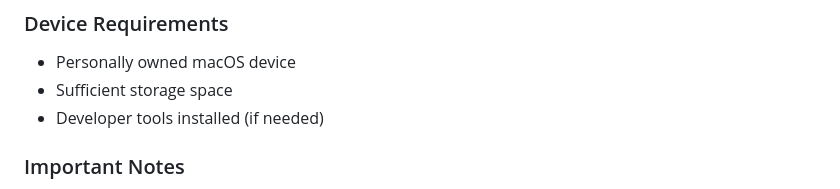
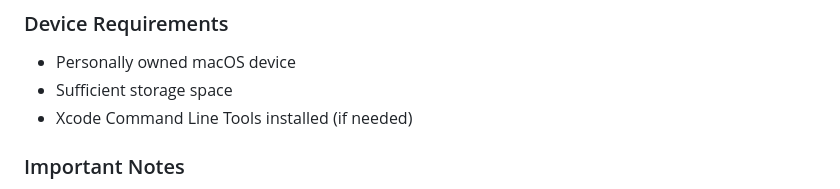
Before and after one commit to NightPoetry/Mac-App-Multi-Launcher-Tool, a Markdown page: README_EN.md, the part around the change. GitHub-like rendering.

```diff
--- a/README_EN.md
+++ b/README_EN.md
@@ -134,7 +134,7 @@ The documentation includes:
 
 - Personally owned macOS device
 - Sufficient storage space
-- Developer tools installed (if needed)
+- Xcode Command Line Tools installed (if needed)
 
 ### Important Notes
 
```
Also changed, not shown: README.md (+2 -2 lines).
